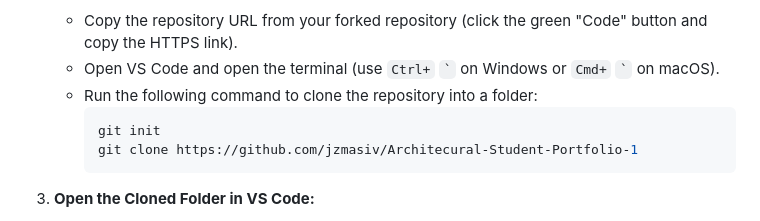
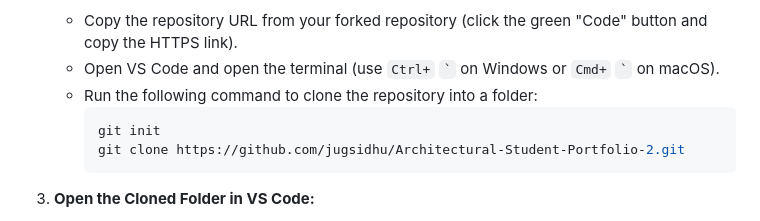
Before and after one commit to jalynanicole/Portfolio-2, a Markdown page: README.md, the part around the change. GitHub-like rendering.

````diff
--- a/README.md
+++ b/README.md
@@ -61,7 +61,7 @@ If you don’t already have a GitHub account, create one at [github.com](https:/
    - Run the following command to clone the repository into a folder:
      ```bash
      git init
-     git clone https://github.com/jzmasiv/Architecural-Student-Portfolio-1
+     git clone https://github.com/jugsidhu/Architectural-Student-Portfolio-2.git
      ```
 
 3. **Open the Cloned Folder in VS Code:**
````
